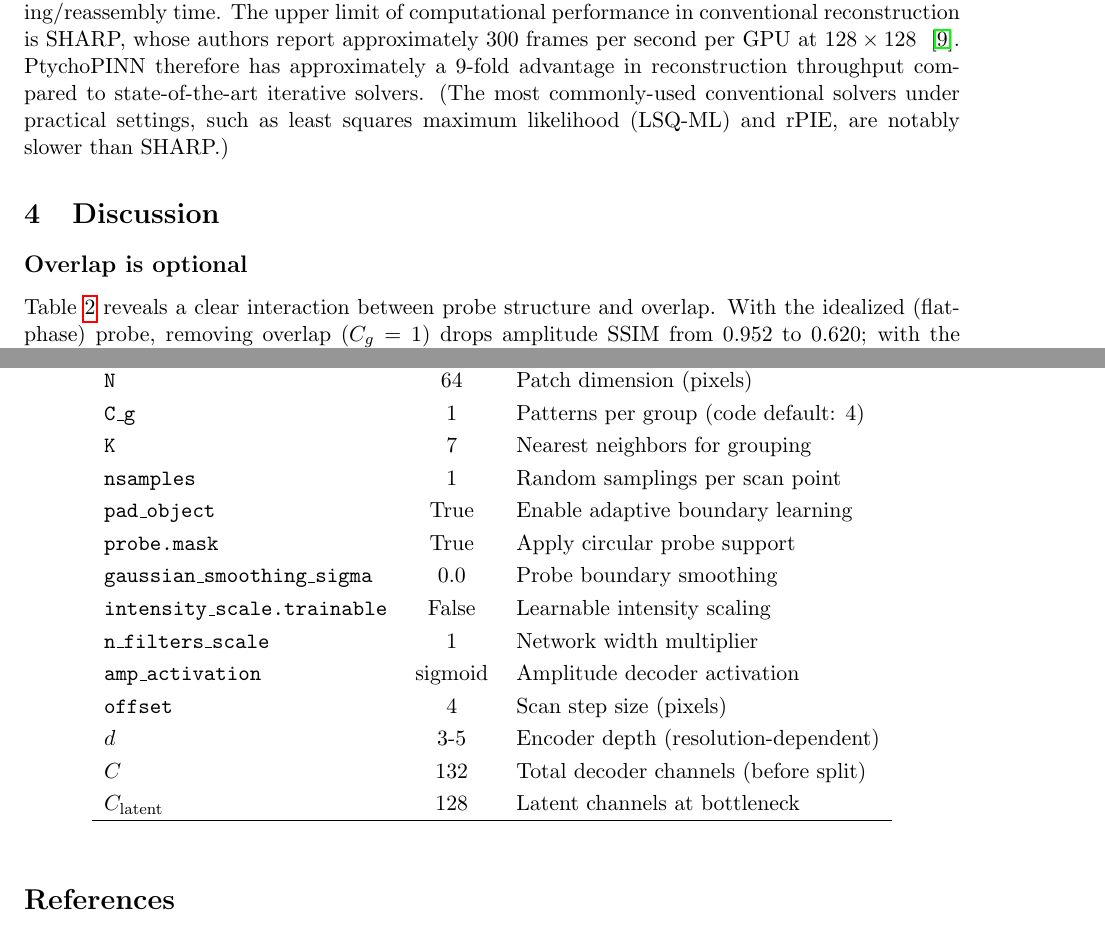
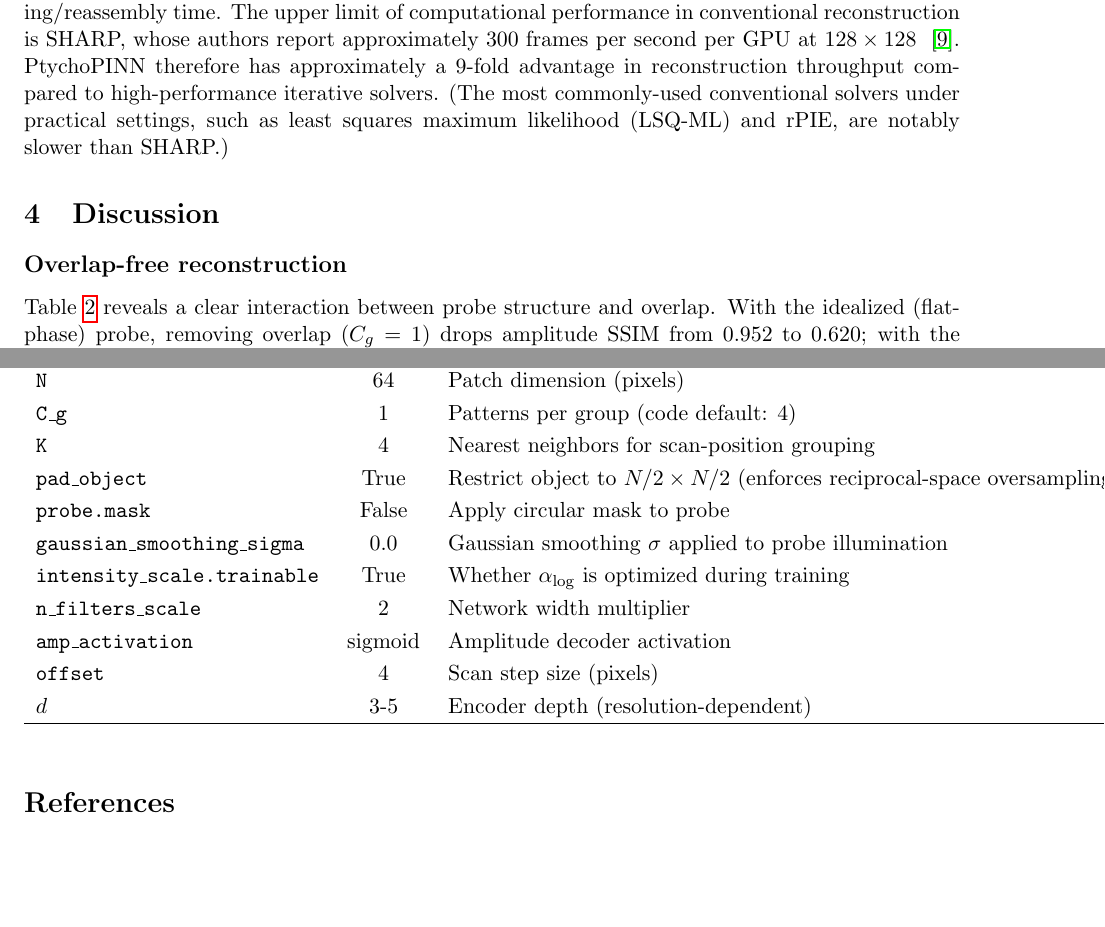
Before and after one commit to hoidn/ptychopinnpaper2, a LaTeX paper (ptychopinn_2025.tex): two parts of pages 7 and 9 of 15, joined at a grey line, cut so that both start at the same text, the shorter picture padded with empty space. Compiled offline with pdfLaTeX.

Commit message:
Fix Appendix A defaults and descriptions against source code
Verified config table against PtychoPINN codebase. Fixed defaults:
K (7→4), probe.mask (True→False), intensity_scale.trainable
(False→True), n_filters_scale (1→2). Rewrote descriptions for
accuracy. Dropped nsamples (not in config), C and C_latent (derived).
Renamed Discussion subsection "Overlap-free reconstruction".

Co-Authored-By: Claude Opus 4.6 <noreply@anthropic.com>

```diff
--- a/ptychopinn_2025.tex
+++ b/ptychopinn_2025.tex
@@ -638,11 +638,11 @@ Figure~\ref{fig:fivepanel} compares an in-distribution LCLS control (train LCLS
 
 \subsection{Computational Performance}
 
-PtychoPINN processes approximately 6.1k diffraction patterns per second at $64\times64$ image resolution and 2.6k patterns per second at $128\times128$ on an NVIDIA RTX 3090, excluding stitching/reassembly time. The upper limit of computational performance in conventional reconstruction is SHARP, whose authors report approximately 300 frames per second per GPU at $128\times128$ ~\cite{Marchesini2016SHARP}. PtychoPINN therefore has approximately a 9-fold advantage in reconstruction throughput compared to state-of-the-art iterative solvers. (The most commonly-used conventional solvers under practical settings, such as least squares maximum likelihood (LSQ-ML) and rPIE, are notably slower than SHARP.)
+PtychoPINN processes approximately 6.1k diffraction patterns per second at $64\times64$ image resolution and 2.6k patterns per second at $128\times128$ on an NVIDIA RTX 3090, excluding stitching/reassembly time. The upper limit of computational performance in conventional reconstruction is SHARP, whose authors report approximately 300 frames per second per GPU at $128\times128$ ~\cite{Marchesini2016SHARP}. PtychoPINN therefore has approximately a 9-fold advantage in reconstruction throughput compared to high-performance iterative solvers. (The most commonly-used conventional solvers under practical settings, such as least squares maximum likelihood (LSQ-ML) and rPIE, are notably slower than SHARP.)
 
 \section{Discussion}
 
-\subsection*{Overlap is optional}
+\subsection*{Overlap-free reconstruction}
 Table~\ref{tab:sim_lines_metrics} reveals a clear interaction between probe structure and overlap. With the idealized (flat-phase) probe, removing overlap ($C_g=1$) drops amplitude SSIM from 0.952 to 0.620; with the experimental (curved) probe, the same change yields 0.968 to 0.904. Probe curvature largely compensates for the loss of overlap-based redundancy, consistent with the expected role of structured phase diversity in Fresnel CDI. These trends indicate that overlap and probe diversity are partially substitutable sources of constraint, but their interaction warrants further study across a broader range of probe geometries.
 
 Making overlap a tunable parameter rather than a hard requirement has concrete implications for experimental design. Scans can use fewer positions, less overlap, or---in the Fresnel regime---no scanning at all, reducing acquisition time and total dose. The framework is also more tolerant of position jitter than overlap-dependent methods, since the reconstruction does not rely on precise inter-frame registration to enforce real-space consistency. Together, these properties are particularly relevant for dynamic or radiation-sensitive samples at high-rate sources, where overlap requirements, scan precision, and photon budget are simultaneous constraints.
@@ -672,18 +672,15 @@ These parameters control critical aspects of the reconstruction process and shou
 \hline
 \texttt{N} & 64 & Patch dimension (pixels) \\
 \texttt{C\_g} & 1 & Patterns per group (code default: 4) \\
-\texttt{K} & 7 & Nearest neighbors for grouping \\
-\texttt{nsamples} & 1 & Random samplings per scan point \\
-\texttt{pad\_object} & True & Enable adaptive boundary learning \\
-\texttt{probe.mask} & True & Apply circular probe support \\
-\texttt{gaussian\_smoothing\_sigma} & 0.0 & Probe boundary smoothing \\
-\texttt{intensity\_scale.trainable} & False & Learnable intensity scaling \\
-\texttt{n\_filters\_scale} & 1 & Network width multiplier \\
+\texttt{K} & 4 & Nearest neighbors for scan-position grouping \\
+\texttt{pad\_object} & True & Restrict object to $N/2 \times N/2$ (enforces reciprocal-space oversampling) \\
+\texttt{probe.mask} & False & Apply circular mask to probe \\
+\texttt{gaussian\_smoothing\_sigma} & 0.0 & Gaussian smoothing $\sigma$ applied to probe illumination \\
+\texttt{intensity\_scale.trainable} & True & Whether $\alpha_{\log}$ is optimized during training \\
+\texttt{n\_filters\_scale} & 2 & Network width multiplier \\
 \texttt{amp\_activation} & sigmoid & Amplitude decoder activation \\
 \texttt{offset} & 4 & Scan step size (pixels) \\
 $d$ & 3-5 & Encoder depth (resolution-dependent) \\
-$C$ & 132 & Total decoder channels (before split) \\
-$C_{\text{latent}}$ & 128 & Latent channels at bottleneck \\
 \hline
 \end{tabular}
 \end{table}
```
